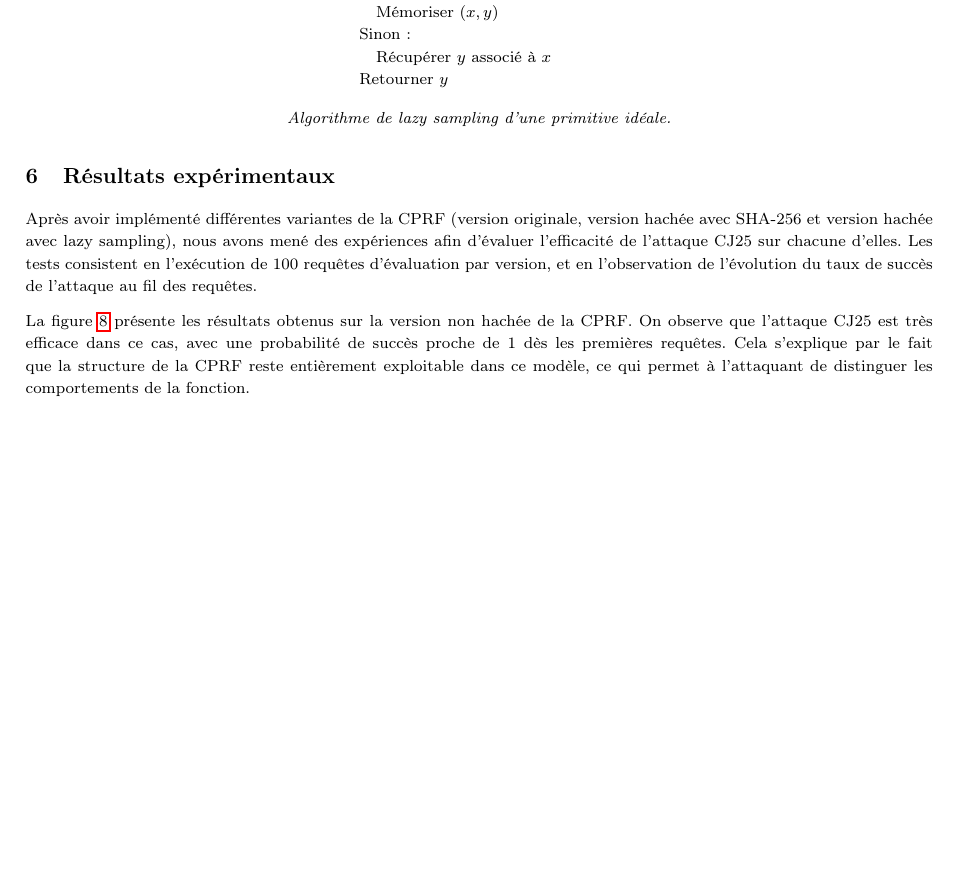
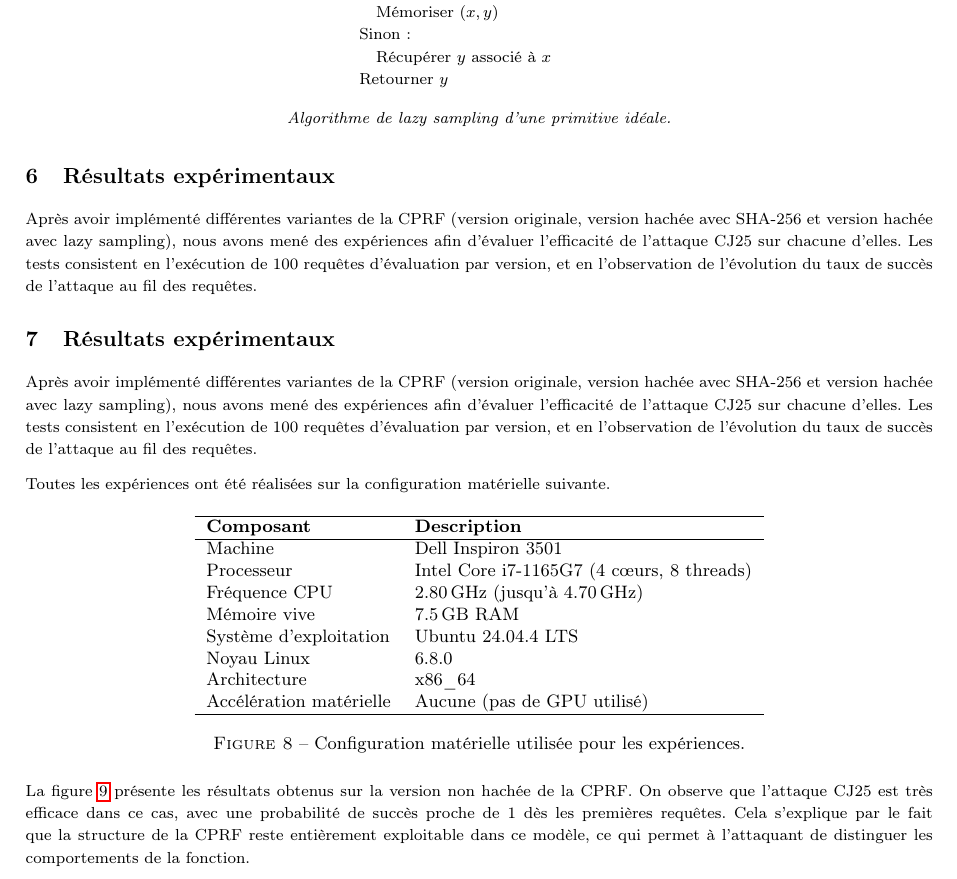
Before and after one commit to julian-mtn/bmo17-cprf, a LaTeX document (rapport_fr/PCCA-8-report_fr.tex): part of page 15 of 17, cut so that both start at the same text, the shorter picture padded with empty space. Compiled offline with pdfLaTeX.

Commit message:
config pc

```diff
--- a/rapport_fr/PCCA-8-report_fr.tex
+++ b/rapport_fr/PCCA-8-report_fr.tex
@@ -1207,6 +1207,37 @@ Après avoir implémenté différentes variantes de la CPRF (version originale,
 nous avons mené des expériences afin d’évaluer l’efficacité de l’attaque CJ25 sur chacune d’elles.
 Les tests consistent en l’exécution de 100 requêtes d’évaluation par version, et en l’observation de l’évolution du taux de succès de l’attaque au fil des requêtes.
 
+\section{Résultats expérimentaux}
+
+Après avoir implémenté différentes variantes de la CPRF (version originale, version hachée avec SHA-256 et version hachée avec lazy sampling),
+nous avons mené des expériences afin d’évaluer l’efficacité de l’attaque CJ25 sur chacune d’elles.
+Les tests consistent en l’exécution de 100 requêtes d’évaluation par version, et en l’observation de l’évolution du taux de succès de l’attaque au fil des requêtes.
+
+
+Toutes les expériences ont été réalisées sur la configuration matérielle suivante.
+
+\begin{figure}[h]
+\centering
+\begin{tabular}{ll}
+\hline
+\textbf{Composant} & \textbf{Description} \\
+\hline
+Machine & Dell Inspiron 3501 \\
+Processeur & Intel Core i7-1165G7 (4 cœurs, 8 threads) \\
+Fréquence CPU & 2.80\,GHz (jusqu’à 4.70\,GHz) \\
+Mémoire vive & 7.5\,GB RAM \\
+Système d’exploitation & Ubuntu 24.04.4 LTS \\
+Noyau Linux & 6.8.0 \\
+Architecture & x86\_64 \\
+Accélération matérielle & Aucune (pas de GPU utilisé) \\
+\hline
+\end{tabular}
+
+\caption{Configuration matérielle utilisée pour les expériences.}
+\label{fig:setup}
+\end{figure}
+
+
 La figure \ref{fig:stat1} présente les résultats obtenus sur la version non hachée de la CPRF.
 On observe que l’attaque CJ25 est très efficace dans ce cas, avec une probabilité de succès proche de 1 dès les premières requêtes.
 Cela s’explique par le fait que la structure de la CPRF reste entièrement exploitable dans ce modèle, ce qui permet à l’attaquant de distinguer les comportements de la fonction.
```
Also changed, not shown: rapport_en/PCCA-8-report_en.tex (+24 -1 lines), rapport_en/PCCA-8-report_en.pdf, rapport_fr/PCCA-8-report_fr.pdf, 10 other files.
